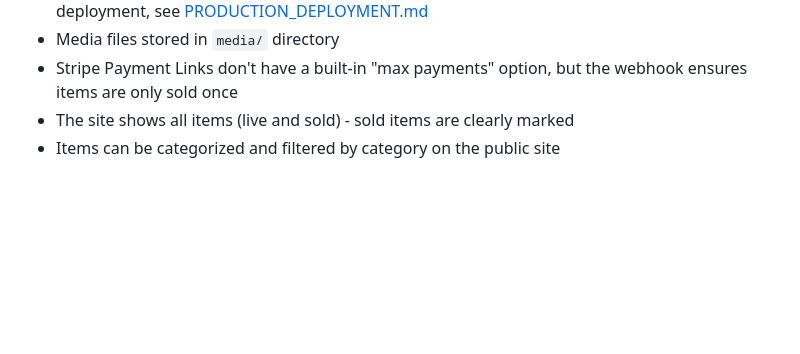
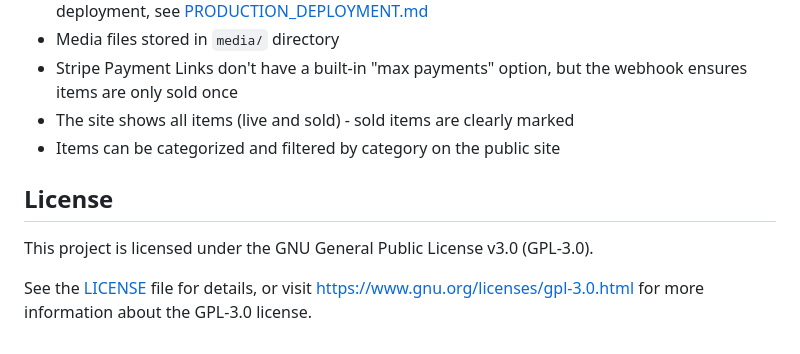
Before and after one commit to brynwhyman/sell-my-stuff, a Markdown page: README.md, the part around the change. Drawn GitHub-style; blank space fills up the shorter version.

Commit message:
Add license

```diff
--- a/README.md
+++ b/README.md
@@ -185,3 +185,9 @@ sellmystuff/
 - Stripe Payment Links don't have a built-in "max payments" option, but the webhook ensures items are only sold once
 - The site shows all items (live and sold) - sold items are clearly marked
 - Items can be categorized and filtered by category on the public site
+
+## License
+
+This project is licensed under the GNU General Public License v3.0 (GPL-3.0).
+
+See the [LICENSE](LICENSE) file for details, or visit https://www.gnu.org/licenses/gpl-3.0.html for more information about the GPL-3.0 license.
```
